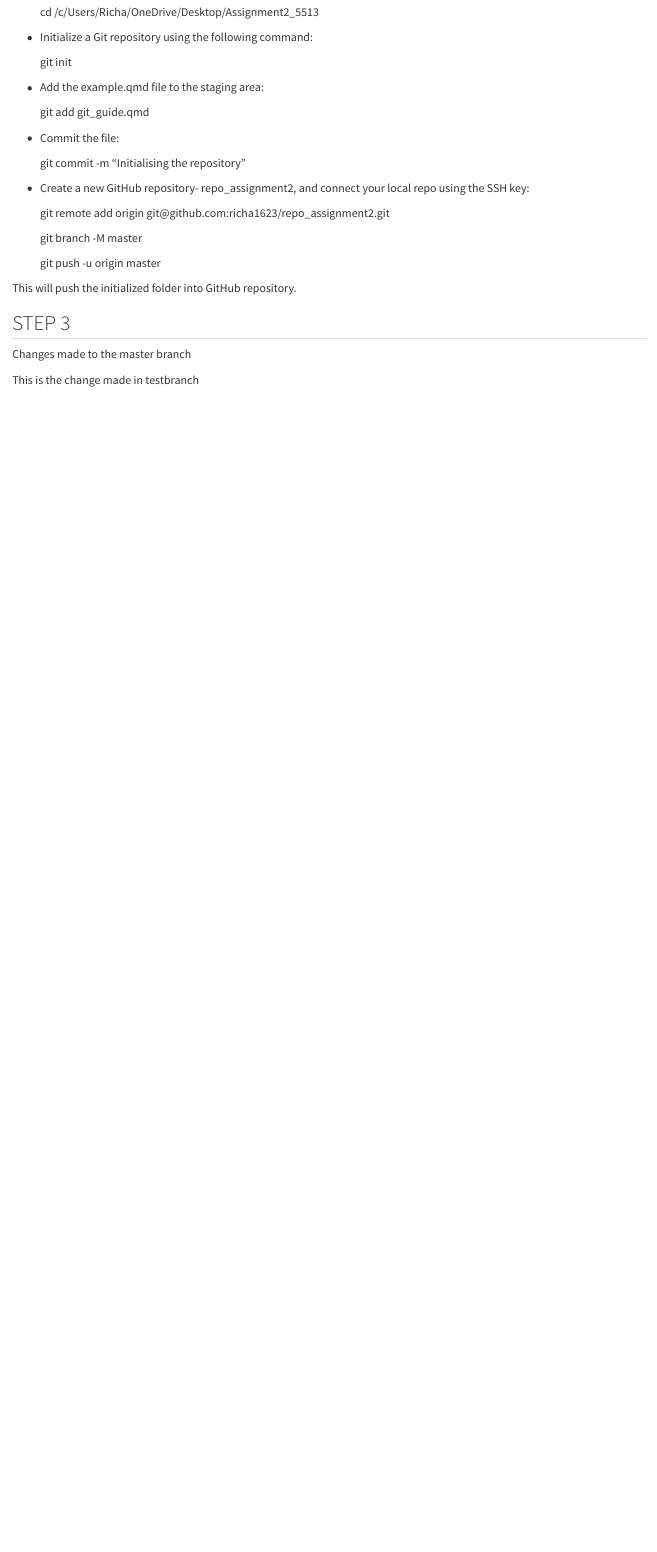
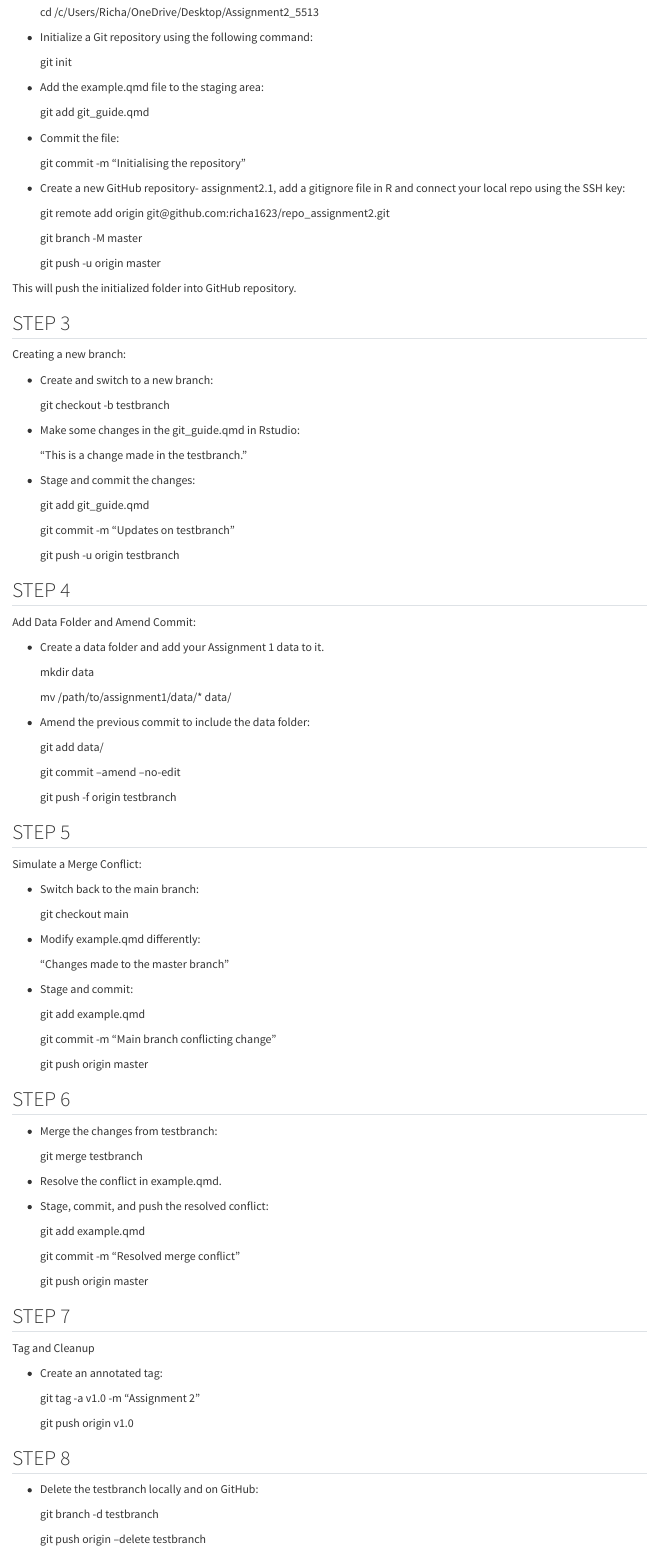
Before and after one commit to richa1623/assignment2.1, a Quarto document (git_guide.qmd): the page in a window 1100 px wide, from 550 px down. Rendered offline with R 4.5, knitr and Pandoc in place of Quarto, with nearby package versions.

Commit message:
Adding steps in the guide

```diff
--- a/git_guide.qmd
+++ b/git_guide.qmd
@@ -41,7 +41,7 @@ To initialize the git repository do the following steps:
 
     git commit -m "Initialising the repository"
 
--   Create a new GitHub repository- repo_assignment2, and connect your local repo using the SSH key:
+-   Create a new GitHub repository- assignment2.1, add a gitignore file in R and connect your local repo using the SSH key:
 
     git remote add origin git\@github.com:richa1623/repo_assignment2.git
 
@@ -51,8 +51,94 @@ To initialize the git repository do the following steps:
 
 This will push the initialized folder into GitHub repository.
 
-##  STEP 3
+## STEP 3
 
-Changes made to the master branch
+Creating a new branch:
 
-This is the change made in testbranch
+-   Create and switch to a new branch:
+
+    git checkout -b testbranch
+
+-   Make some changes in the git_guide.qmd in Rstudio:
+
+    "This is a change made in the testbranch."
+
+-   Stage and commit the changes:
+
+    git add git_guide.qmd
+
+    git commit -m "Updates on testbranch"
+
+    git push -u origin testbranch
+
+## STEP 4
+
+Add Data Folder and Amend Commit:
+
+-   Create a data folder and add your Assignment 1 data to it.
+
+    mkdir data
+
+    mv /path/to/assignment1/data/\* data/
+
+-   Amend the previous commit to include the data folder:
+
+    git add data/
+
+    git commit --amend --no-edit
+
+    git push -f origin testbranch
+
+## STEP 5
+
+Simulate a Merge Conflict:
+
+-   Switch back to the main branch:
+
+    git checkout main
+
+-   Modify example.qmd differently:
+
+    "Changes made to the master branch"
+
+-   Stage and commit:
+
+    git add example.qmd
+
+    git commit -m "Main branch conflicting change"
+
+    git push origin master
+
+## STEP 6
+
+-   Merge the changes from testbranch:
+
+    git merge testbranch
+
+-   Resolve the conflict in example.qmd.
+
+-   Stage, commit, and push the resolved conflict:
+
+    git add example.qmd
+
+    git commit -m "Resolved merge conflict"
+
+    git push origin master
+
+## STEP 7
+
+Tag and Cleanup
+
+-   Create an annotated tag:
+
+    git tag -a v1.0 -m "Assignment 2 "
+
+    git push origin v1.0
+
+## STEP 8
+
+-   Delete the testbranch locally and on GitHub:
+
+    git branch -d testbranch
+
+    git push origin --delete testbranch
```
